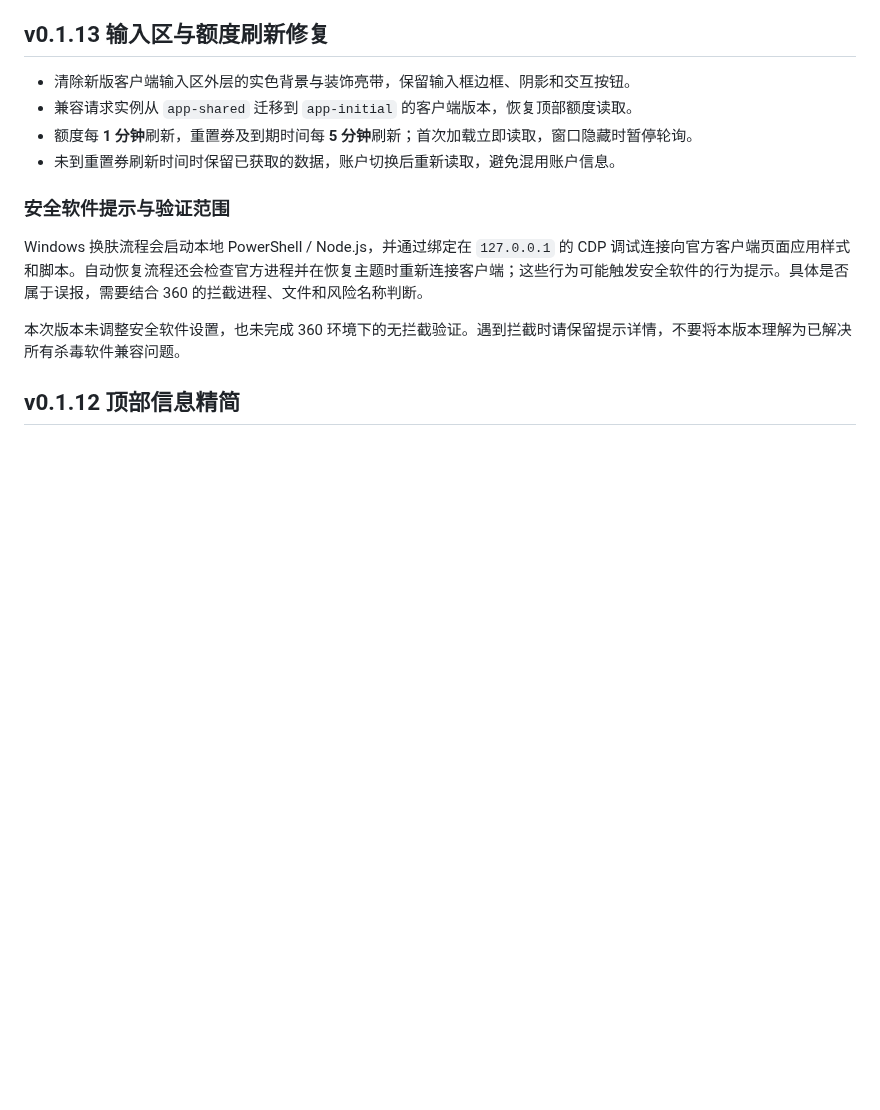
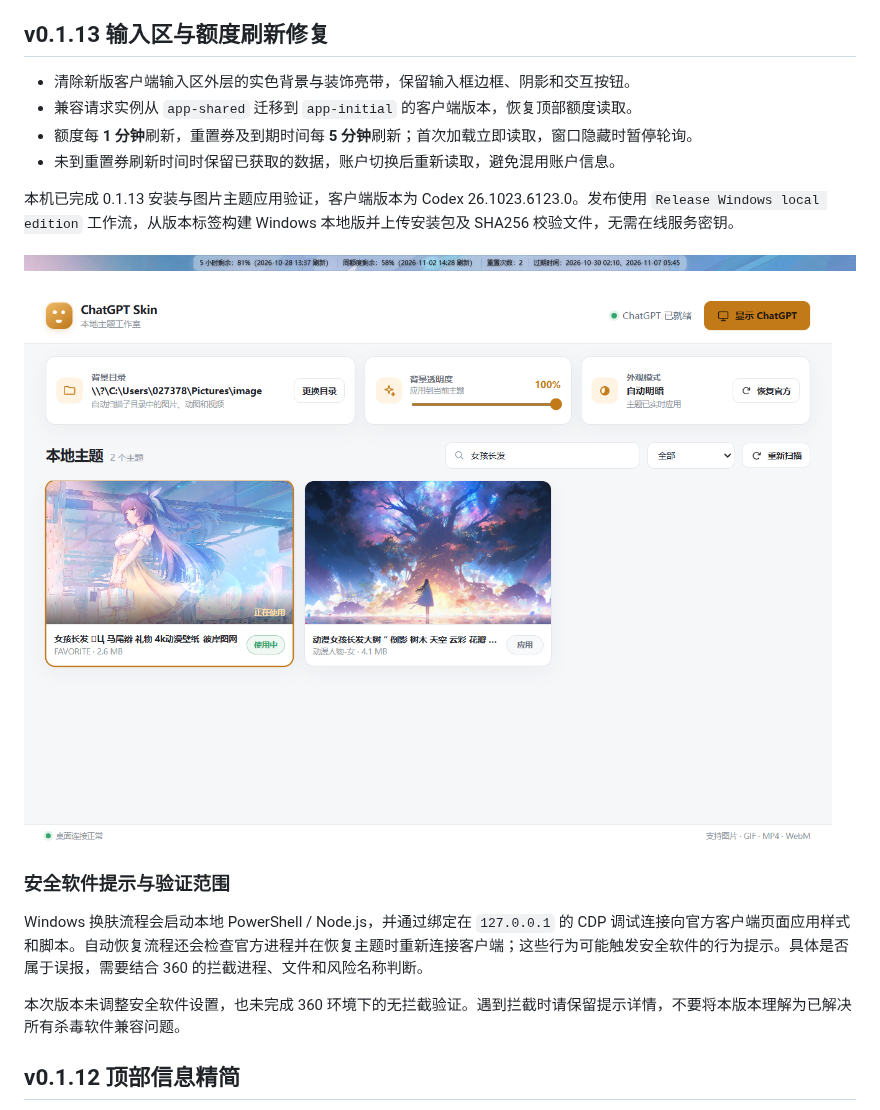
Before and after one commit to dinosaurTHJ/GPT-SKIN, a Markdown page: README.md, the part around the change. Drawn GitHub-style; pictures changed too: docs/images/v0.1.13-installed-studio.png (added), docs/images/v0.1.13-usage-status-titlebar.png (added); blank space fills up the shorter version.

Commit message:
ci: 通过 GitHub Actions 发布 Windows 本地版并附安装实测

```diff
--- a/README.md
+++ b/README.md
@@ -31,6 +31,12 @@ Codex 是 OpenAI 面向软件开发的编程 Agent，可协助编写代码、审
 - 兼容请求实例从 `app-shared` 迁移到 `app-initial` 的客户端版本，恢复顶部额度读取。
 - 额度每 **1 分钟**刷新，重置券及到期时间每 **5 分钟**刷新；首次加载立即读取，窗口隐藏时暂停轮询。
 - 未到重置券刷新时间时保留已获取的数据，账户切换后重新读取，避免混用账户信息。
+
+本机已完成 0.1.13 安装与图片主题应用验证，客户端版本为 Codex 26.1023.6123.0。发布使用 `Release Windows local edition` 工作流，从版本标签构建 Windows 本地版并上传安装包及 SHA256 校验文件，无需在线服务密钥。
+
+![0.1.13 本机顶部额度栏](docs/images/v0.1.13-usage-status-titlebar.png)
+
+![0.1.13 本机已安装的主题管理器](docs/images/v0.1.13-installed-studio.png)
 
 ### 安全软件提示与验证范围
 
```
Also changed, not shown: 2 other files.
